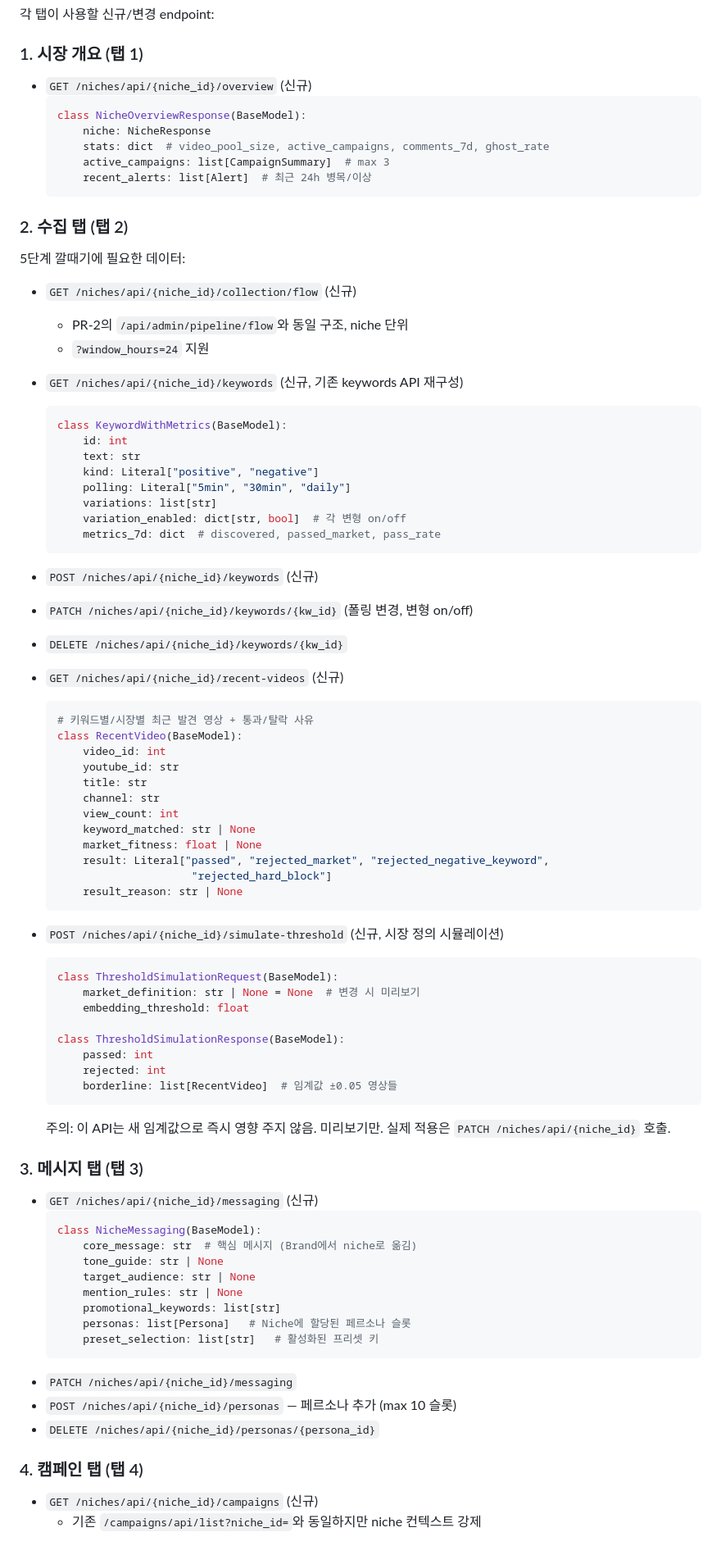
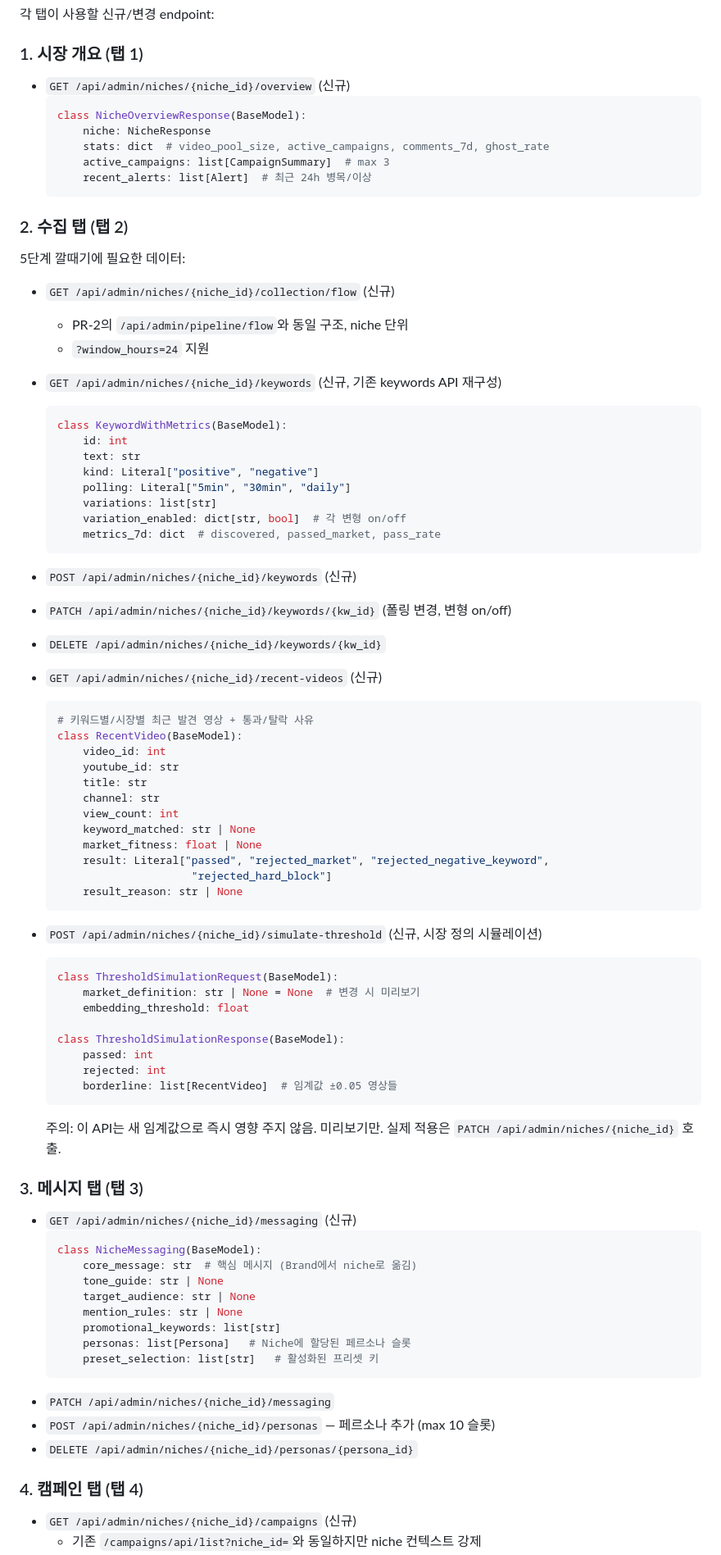
Before and after one commit to tony4jr/hydra, a Markdown page: redesign/PR-4-niche-tabs.md, the part around one of its changes. Shown at 82% size. Rendered like a GitHub page.

````diff
--- a/redesign/PR-4-niche-tabs.md
+++ b/redesign/PR-4-niche-tabs.md
@@ -74,7 +85,7 @@ URL 예시:
 각 탭이 사용할 신규/변경 endpoint:
 
 ### 1. 시장 개요 (탭 1)
-- `GET /niches/api/{niche_id}/overview` (신규)
+- `GET /api/admin/niches/{niche_id}/overview` (신규)
   ```python
   class NicheOverviewResponse(BaseModel):
       niche: NicheResponse
@@ -87,11 +98,11 @@ URL 예시:
 
 5단계 깔때기에 필요한 데이터:
 
-- `GET /niches/api/{niche_id}/collection/flow` (신규)
+- `GET /api/admin/niches/{niche_id}/collection/flow` (신규)
   - PR-2의 `/api/admin/pipeline/flow`와 동일 구조, niche 단위
   - `?window_hours=24` 지원
 
-- `GET /niches/api/{niche_id}/keywords` (신규, 기존 keywords API 재구성)
+- `GET /api/admin/niches/{niche_id}/keywords` (신규, 기존 keywords API 재구성)
   ```python
   class KeywordWithMetrics(BaseModel):
       id: int
@@ -103,11 +114,11 @@ URL 예시:
       metrics_7d: dict  # discovered, passed_market, pass_rate
   ```
 
-- `POST /niches/api/{niche_id}/keywords` (신규)
-- `PATCH /niches/api/{niche_id}/keywords/{kw_id}` (폴링 변경, 변형 on/off)
-- `DELETE /niches/api/{niche_id}/keywords/{kw_id}`
+- `POST /api/admin/niches/{niche_id}/keywords` (신규)
+- `PATCH /api/admin/niches/{niche_id}/keywords/{kw_id}` (폴링 변경, 변형 on/off)
+- `DELETE /api/admin/niches/{niche_id}/keywords/{kw_id}`
 
-- `GET /niches/api/{niche_id}/recent-videos` (신규)
+- `GET /api/admin/niches/{niche_id}/recent-videos` (신규)
   ```python
   # 키워드별/시장별 최근 발견 영상 + 통과/탈락 사유
   class RecentVideo(BaseModel):
@@ -123,7 +134,7 @@ URL 예시:
       result_reason: str | None
   ```
 
-- `POST /niches/api/{niche_id}/simulate-threshold` (신규, 시장 정의 시뮬레이션)
+- `POST /api/admin/niches/{niche_id}/simulate-threshold` (신규, 시장 정의 시뮬레이션)
   ```python
   class ThresholdSimulationRequest(BaseModel):
       market_definition: str | None = None  # 변경 시 미리보기
@@ -135,10 +146,10 @@ URL 예시:
       borderline: list[RecentVideo]  # 임계값 ±0.05 영상들
   ```
 
-  주의: 이 API는 새 임계값으로 즉시 영향 주지 않음. 미리보기만. 실제 적용은 `PATCH /niches/api/{niche_id}` 호출.
+  주의: 이 API는 새 임계값으로 즉시 영향 주지 않음. 미리보기만. 실제 적용은 `PATCH /api/admin/niches/{niche_id}` 호출.
 
 ### 3. 메시지 탭 (탭 3)
-- `GET /niches/api/{niche_id}/messaging` (신규)
+- `GET /api/admin/niches/{niche_id}/messaging` (신규)
   ```python
   class NicheMessaging(BaseModel):
       core_message: str  # 핵심 메시지 (Brand에서 niche로 옮김)
@@ -149,10 +160,10 @@ URL 예시:
       personas: list[Persona]   # Niche에 할당된 페르소나 슬롯
       preset_selection: list[str]   # 활성화된 프리셋 키
   ```
-- `PATCH /niches/api/{niche_id}/messaging`
-- `POST /niches/api/{niche_id}/personas` — 페르소나 추가 (max 10 슬롯)
-- `DELETE /niches/api/{niche_id}/personas/{persona_id}`
+- `PATCH /api/admin/niches/{niche_id}/messaging`
+- `POST /api/admin/niches/{niche_id}/personas` — 페르소나 추가 (max 10 슬롯)
+- `DELETE /api/admin/niches/{niche_id}/personas/{persona_id}`
 
 ### 4. 캠페인 탭 (탭 4)
-- `GET /niches/api/{niche_id}/campaigns` (신규)
+- `GET /api/admin/niches/{niche_id}/campaigns` (신규)
   - 기존 `/campaigns/api/list?niche_id=`와 동일하지만 niche 컨텍스트 강제
````
Also changed, not shown: other parts of redesign/PR-4-niche-tabs.md (+28 -15 lines).
